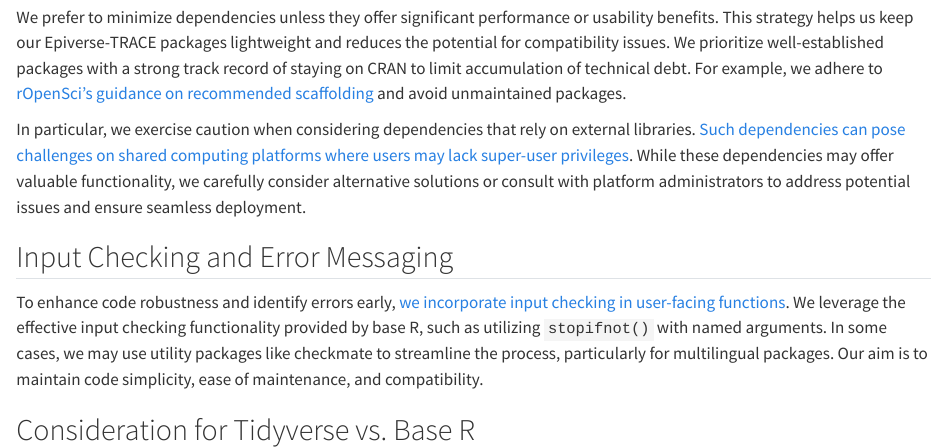
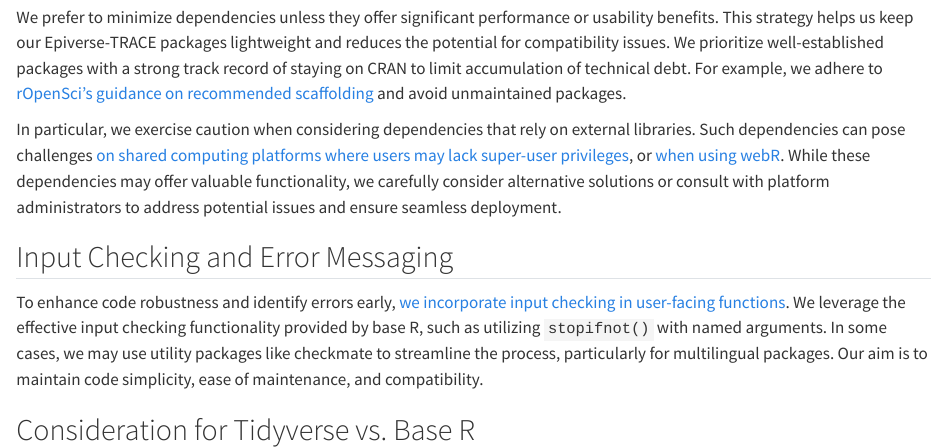
Before and after one commit to epiverse-trace/blueprints, a Quarto document (dependencies.qmd): the page in a window 1100 px wide, from 220 px down. Rendered offline with R 4.5, knitr and Pandoc in place of Quarto, with nearby package versions.

Commit message:
Add webR as an example of why to avoid system library (#52)

```diff
--- a/dependencies.qmd
+++ b/dependencies.qmd
@@ -8,7 +8,7 @@ In the Epiverse-TRACE community, we recognize the importance of carefully select
 
 We prefer to minimize dependencies unless they offer significant performance or usability benefits. This strategy helps us keep our Epiverse-TRACE packages lightweight and reduces the potential for compatibility issues. We prioritize well-established packages with a strong track record of staying on CRAN to limit accumulation of technical debt. For example, we adhere to [rOpenSci's guidance on recommended scaffolding](https://devguide.ropensci.org/building.html#recommended-scaffolding) and avoid unmaintained packages.
 
-In particular, we exercise caution when considering dependencies that rely on external libraries. [Such dependencies can pose challenges on shared computing platforms where users may lack super-user privileges](https://twitter.com/groundwalkergmb/status/1350336844022521857). While these dependencies may offer valuable functionality, we carefully consider alternative solutions or consult with platform administrators to address potential issues and ensure seamless deployment.
+In particular, we exercise caution when considering dependencies that rely on external libraries. Such dependencies can pose challenges [on shared computing platforms where users may lack super-user privileges](https://twitter.com/groundwalkergmb/status/1350336844022521857), or [when using webR](https://www.tidyverse.org/blog/2023/08/webr-0-2-0/#webassembly-system-libraries-for-r-packages). While these dependencies may offer valuable functionality, we carefully consider alternative solutions or consult with platform administrators to address potential issues and ensure seamless deployment.
 
 ## Input Checking and Error Messaging
 
```
